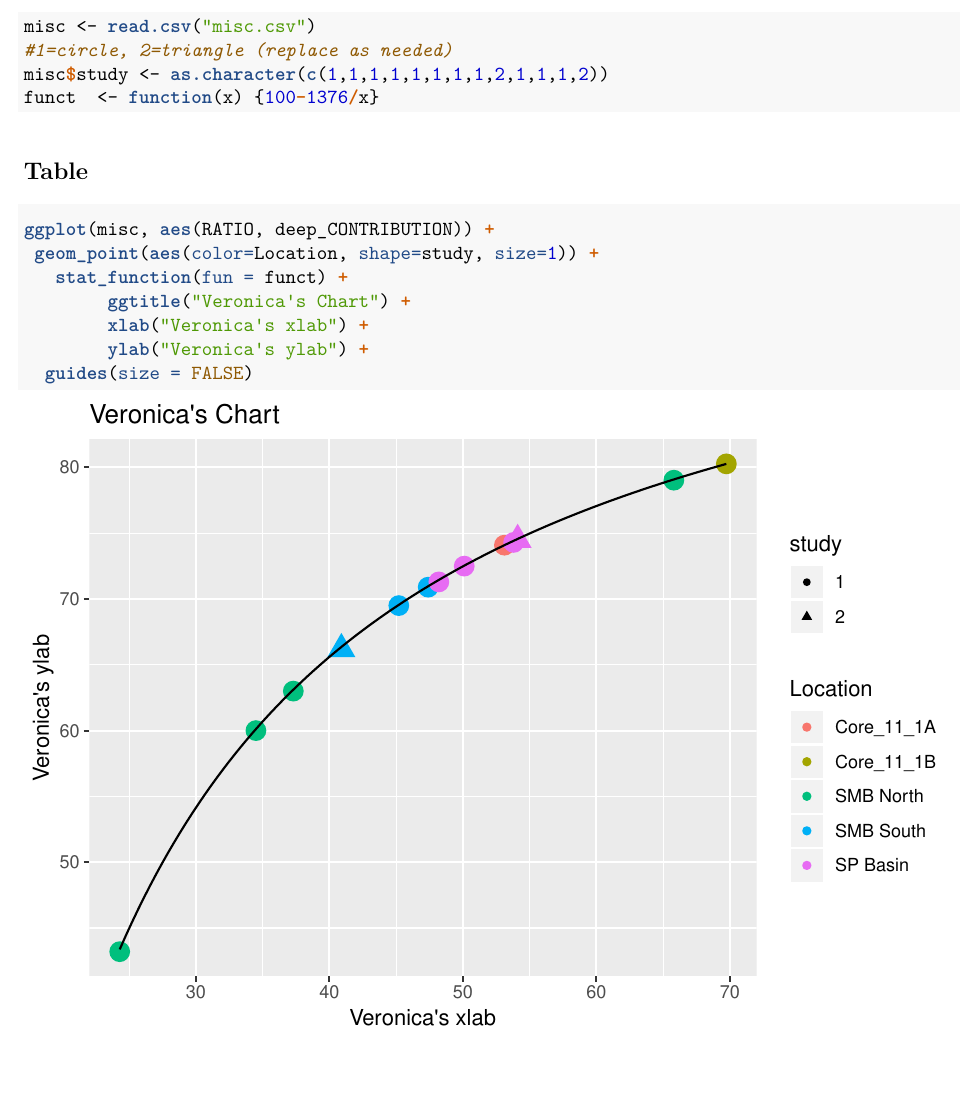
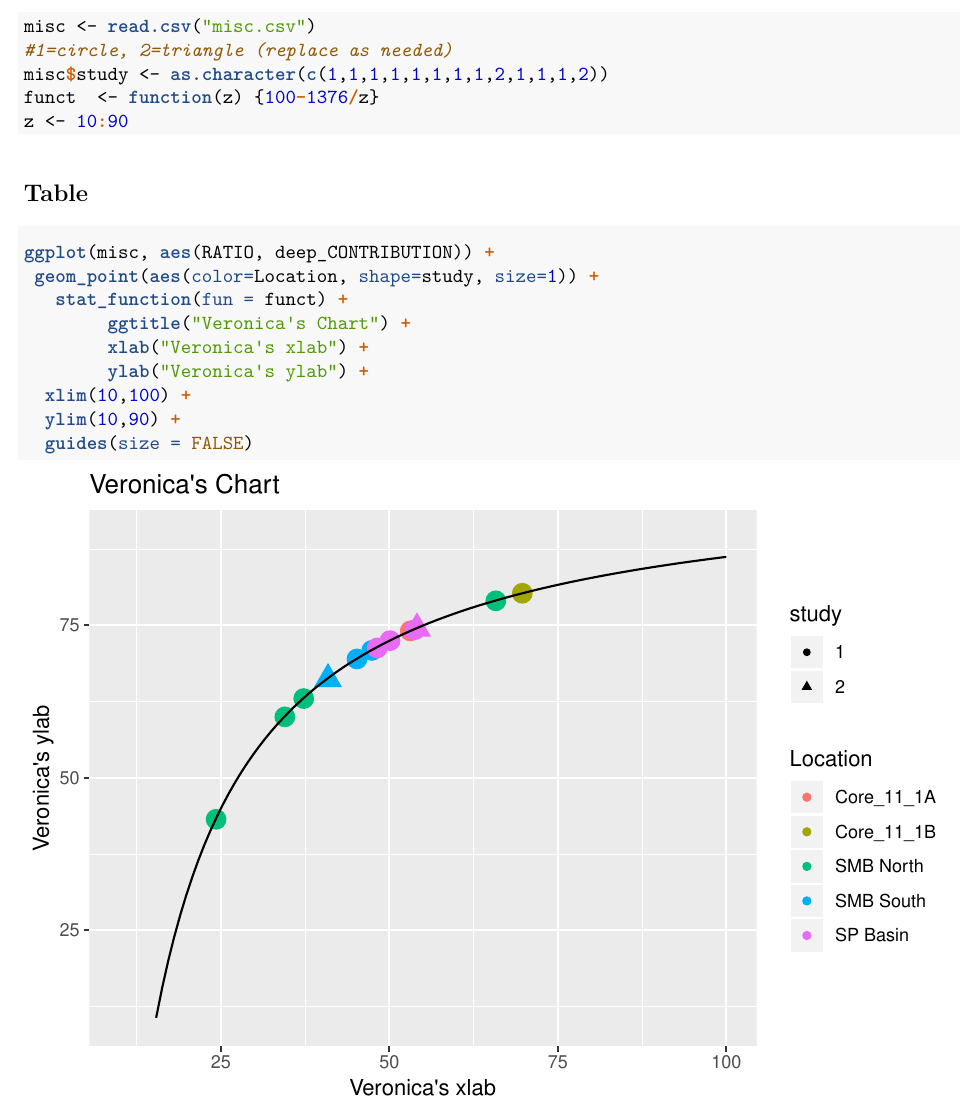
Before and after one commit to mkivenson/Misc-Repo, an R Markdown document (Misc.Rmd): part of the page, cut so that both start at the same text, the shorter picture padded with empty space. The pictures show the output file Misc.pdf that the author committed with the source.

Commit message:
another update

````diff
--- a/Misc.Rmd
+++ b/Misc.Rmd
@@ -18,17 +18,20 @@ library(plotly)
 misc <- read.csv("misc.csv")
 #1=circle, 2=triangle (replace as needed)
 misc$study <- as.character(c(1,1,1,1,1,1,1,1,2,1,1,1,2))
-funct  <- function(x) {100-1376/x}
+funct  <- function(z) {100-1376/z}
+z <- 10:90
 ```
 
 ## Table
-```{r ggplot}
+```{r ggplot, warning=FALSE}
 ggplot(misc, aes(RATIO, deep_CONTRIBUTION)) +
  geom_point(aes(color=Location, shape=study, size=1)) +
    stat_function(fun = funct) +
         ggtitle("Veronica's Chart") +
         xlab("Veronica's xlab") +
         ylab("Veronica's ylab") +
+  xlim(10,100) +
+  ylim(10,90) +
   guides(size = FALSE)
 
 
````
Also changed, not shown: Misc.pdf, 1 other file.
